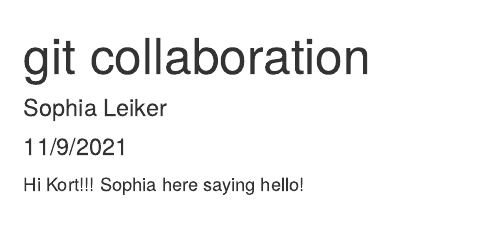
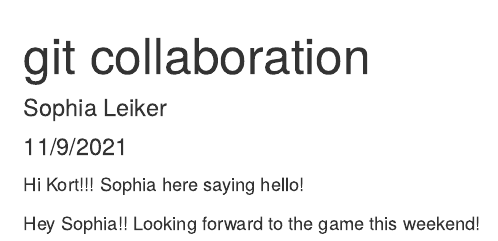
Before and after one commit to SophiaLeiker/git-collab, an R Markdown document (our-collaboration.Rmd): the page in a window 1100 px wide, from its top. Rendered offline with R 4.5, knitr and Pandoc, with nearby package versions.

Commit message:
responded

````diff
--- a/our-collaboration.Rmd
+++ b/our-collaboration.Rmd
@@ -10,3 +10,5 @@ knitr::opts_chunk$set(echo = TRUE)
 ```
 
 Hi Kort!!! Sophia here saying hello!
+
+Hey Sophia!! Looking forward to the game this weekend!
````
